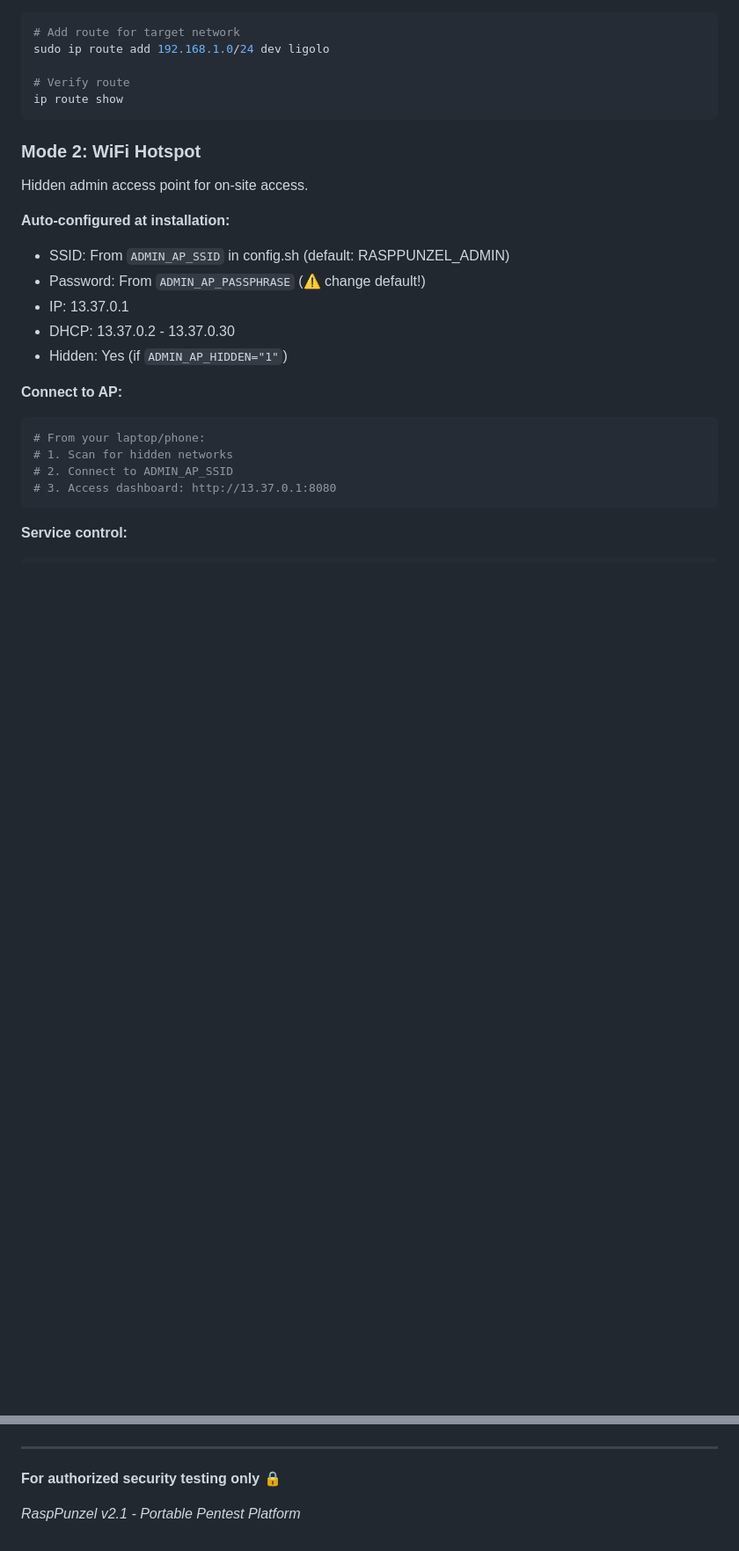
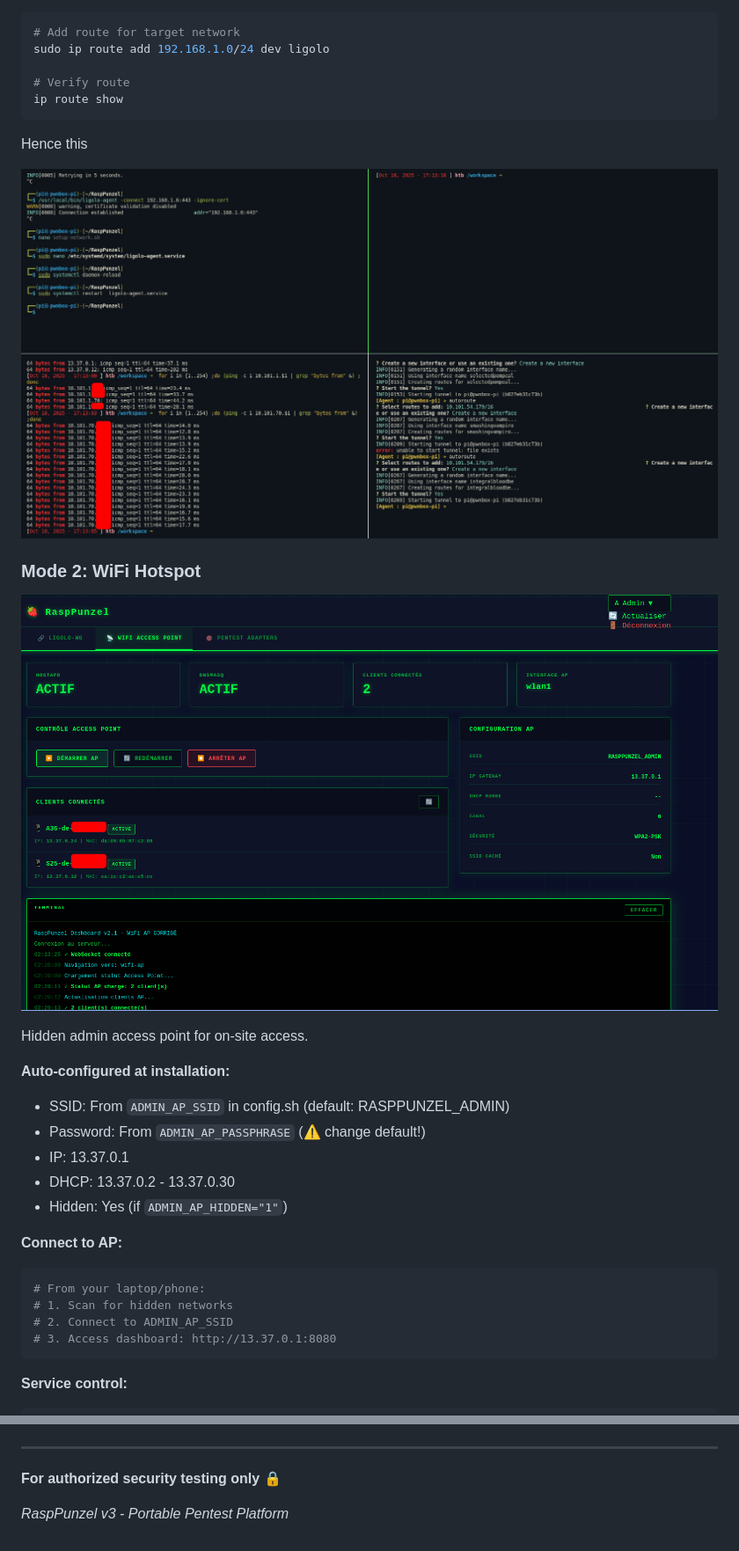
Before and after one commit to TheImposterz/RaspPunzel, a Markdown page: README.md, 2 parts joined by grey strips. Shown: that part at 88% size. Rendered like a GitHub page; pictures changed too: img/ap.png (added), img/itworks.png (added); blank space fills up the shorter version.

Commit message:
docs: clearer documentation

````diff
--- a/README.md
+++ b/README.md
@@ -193,10 +195,16 @@ sudo ip route add 192.168.1.0/24 dev ligolo
 # Verify route
 ip route show
 ```
+Hence this
+
+![alt text](/img/itworks.png)
 
 ### Mode 2: WiFi Hotspot
 
+![AP](/img/ap.png)
+
 Hidden admin access point for on-site access.
+
 
 **Auto-configured at installation:**
 - SSID: From `ADMIN_AP_SSID` in config.sh (default: RASPPUNZEL_ADMIN)
@@ -697,4 +708,4 @@ sudo ./install.sh  # Re-run installation
 
 **For authorized security testing only** 🔒
 
-*RaspPunzel v2.1 - Portable Pentest Platform*
+*RaspPunzel v3 - Portable Pentest Platform*
````
Also changed, not shown: other parts of README.md (+5 -0 lines), img/ligolo.png (added), img/wifipentest.png (added).
